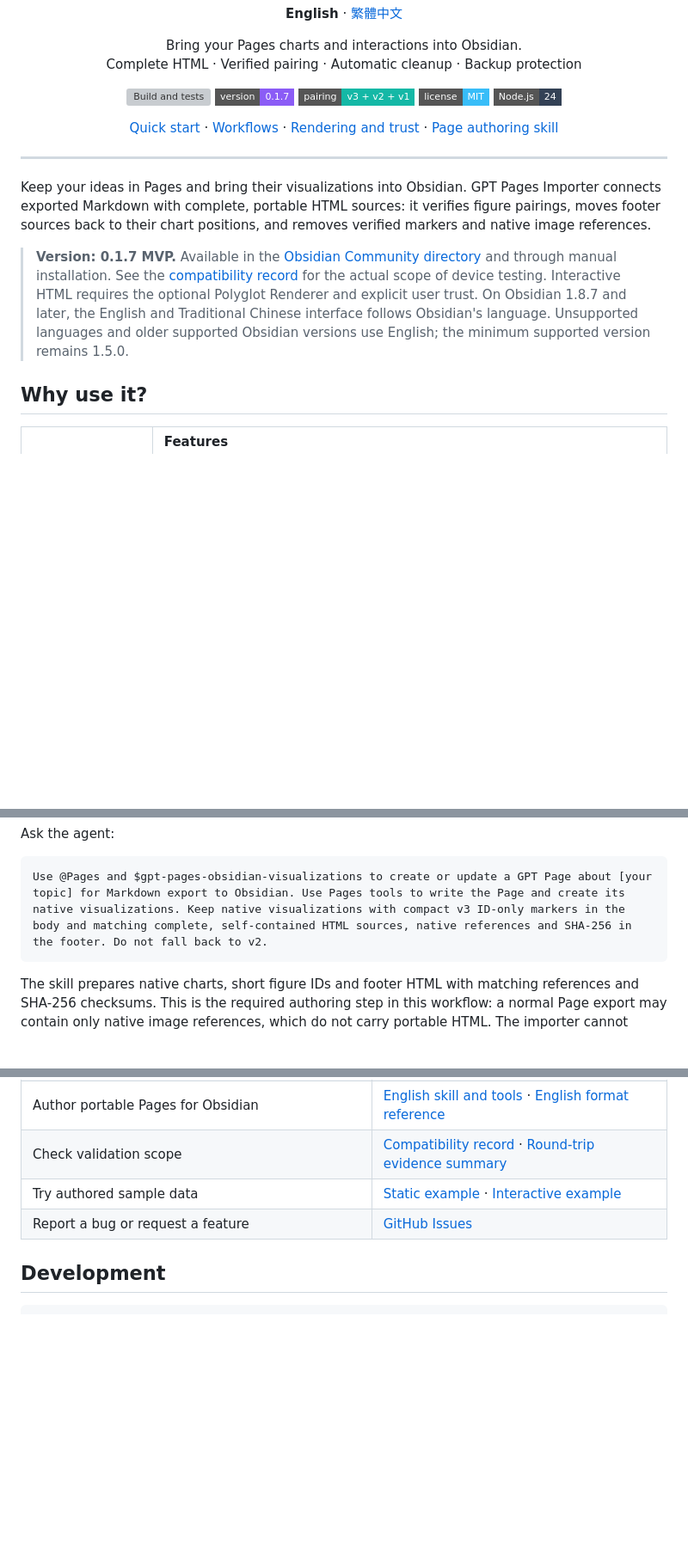
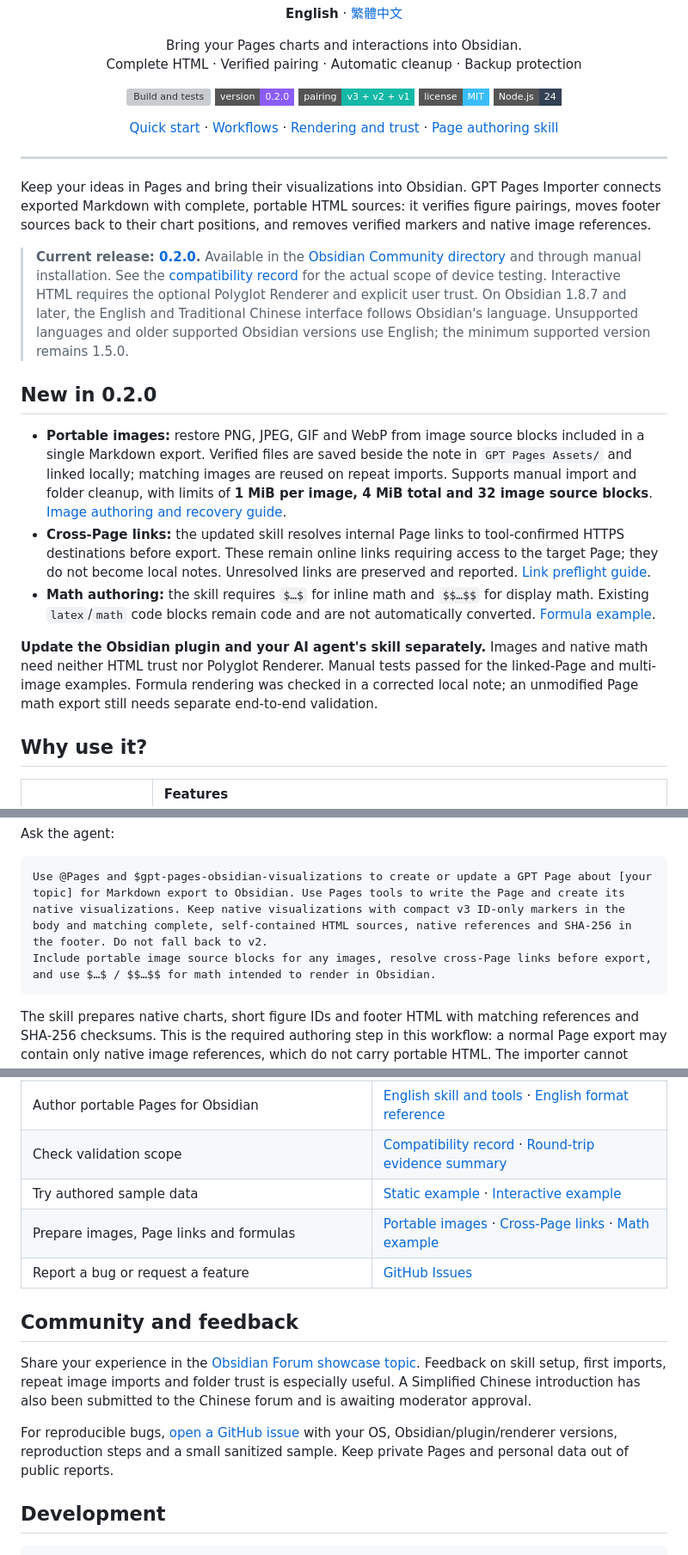
Before and after one commit to DLeungDL/obsidian-gpt-pages-importer, a Markdown page: README.md, 3 parts joined by grey strips. Shown at 86% size. GitHub-like rendering; badges without logos; blank space fills up the shorter version; grey boxes are pictures that could not be loaded.

Commit message:
docs: update bilingual README for 0.2.0 and forum feedback

````diff
--- a/README.md
+++ b/README.md
@@ -13,7 +13,7 @@
 
 <p align="center">
   <a href="https://github.com/DLeungDL/obsidian-gpt-pages-importer/actions/workflows/check.yml"><img src="https://github.com/DLeungDL/obsidian-gpt-pages-importer/actions/workflows/check.yml/badge.svg?branch=main" alt="Build and tests"></a>
-  <a href="manifest.json"><img src="https://img.shields.io/badge/version-0.1.7-8b5cf6?style=flat-square" alt="Version 0.1.7"></a>
+  <a href="https://github.com/DLeungDL/obsidian-gpt-pages-importer/releases/tag/0.2.0"><img src="https://img.shields.io/badge/version-0.2.0-8b5cf6?style=flat-square" alt="Version 0.2.0"></a>
   <a href="docs/format.md"><img src="https://img.shields.io/badge/pairing-v3_%2B_v2_%2B_v1-14b8a6?style=flat-square" alt="Pairing formats v3, v2 and v1"></a>
   <a href="LICENSE"><img src="https://img.shields.io/badge/license-MIT-38bdf8?style=flat-square" alt="MIT License"></a>
   <a href="#development"><img src="https://img.shields.io/badge/Node.js-24-334155?style=flat-square&logo=nodedotjs&logoColor=white" alt="Node.js 24"></a>
@@ -30,7 +30,15 @@
 
 Keep your ideas in Pages and bring their visualizations into Obsidian. GPT Pages Importer connects exported Markdown with complete, portable HTML sources: it verifies figure pairings, moves footer sources back to their chart positions, and removes verified markers and native image references.
 
-> **Version: 0.1.7 MVP.** Available in the [Obsidian Community directory](https://community.obsidian.md/plugins/gpt-pages-importer) and through manual installation. See the [compatibility record](docs/compatibility.md) for the actual scope of device testing. Interactive HTML requires the optional Polyglot Renderer and explicit user trust. On Obsidian 1.8.7 and later, the English and Traditional Chinese interface follows Obsidian's language. Unsupported languages and older supported Obsidian versions use English; the minimum supported version remains 1.5.0.
+> **Current release: [0.2.0](https://github.com/DLeungDL/obsidian-gpt-pages-importer/releases/tag/0.2.0).** Available in the [Obsidian Community directory](https://community.obsidian.md/plugins/gpt-pages-importer) and through manual installation. See the [compatibility record](docs/compatibility.md) for the actual scope of device testing. Interactive HTML requires the optional Polyglot Renderer and explicit user trust. On Obsidian 1.8.7 and later, the English and Traditional Chinese interface follows Obsidian's language. Unsupported languages and older supported Obsidian versions use English; the minimum supported version remains 1.5.0.
+
+## New in 0.2.0
+
+- **Portable images:** restore PNG, JPEG, GIF and WebP from image source blocks included in a single Markdown export. Verified files are saved beside the note in `GPT Pages Assets/` and linked locally; matching images are reused on repeat imports. Supports manual import and folder cleanup, with limits of **1 MiB per image, 4 MiB total and 32 image source blocks**. [Image authoring and recovery guide](docs/images.md).
+- **Cross-Page links:** the updated skill resolves internal Page links to tool-confirmed HTTPS destinations before export. These remain online links requiring access to the target Page; they do not become local notes. Unresolved links are preserved and reported. [Link preflight guide](skills/gpt-pages-obsidian-visualizations/references/page-links.md).
+- **Math authoring:** the skill requires `$…$` for inline math and `$$…$$` for display math. Existing `latex`/`math` code blocks remain code and are not automatically converted. [Formula example](skills/gpt-pages-obsidian-visualizations/assets/math-example.md).
+
+**Update the Obsidian plugin and your AI agent's skill separately.** Images and native math need neither HTML trust nor Polyglot Renderer. Manual tests passed for the linked-Page and multi-image examples. Formula rendering was checked in a corrected local note; an unmodified Page math export still needs separate end-to-end validation.
 
 ## Why use it?
 
@@ -59,6 +67,7 @@ Ask the agent:
 
 ```text
 Use @Pages and $gpt-pages-obsidian-visualizations to create or update a GPT Page about [your topic] for Markdown export to Obsidian. Use Pages tools to write the Page and create its native visualizations. Keep native visualizations with compact v3 ID-only markers in the body and matching complete, self-contained HTML sources, native references and SHA-256 in the footer. Do not fall back to v2.
+Include portable image source blocks for any images, resolve cross-Page links before export, and use $…$ / $$…$$ for math intended to render in Obsidian.
 ```
 
 The skill prepares native charts, short figure IDs and footer HTML with matching references and SHA-256 checksums. This is the required authoring step in this workflow: a normal Page export may contain only native image references, which do not carry portable HTML. The importer cannot reconstruct missing sources. The skill runs in your AI agent; GPT Pages Importer handles the resulting Markdown in Obsidian.
@@ -179,7 +190,14 @@ The guides and examples below default to English. Each includes a link to its Tr
 | Author portable Pages for Obsidian | [English skill and tools](skills/gpt-pages-obsidian-visualizations/SKILL.md) · [English format reference](skills/gpt-pages-obsidian-visualizations/references/export-format.md) |
 | Check validation scope | [Compatibility record](docs/compatibility.md) · [Round-trip evidence summary](docs/pages-roundtrip.md) |
 | Try authored sample data | [Static example](examples/static.md) · [Interactive example](examples/interactive.md) |
+| Prepare images, Page links and formulas | [Portable images](docs/images.md) · [Cross-Page links](skills/gpt-pages-obsidian-visualizations/references/page-links.md) · [Math example](skills/gpt-pages-obsidian-visualizations/assets/math-example.md) |
 | Report a bug or request a feature | [GitHub Issues](https://github.com/DLeungDL/obsidian-gpt-pages-importer/issues) |
+
+## Community and feedback
+
+Share your experience in the [Obsidian Forum showcase topic](https://forum.obsidian.md/t/gpt-pages-importer-bring-pages-charts-and-interactive-html-into-obsidian-feedback-welcome/119527/3). Feedback on skill setup, first imports, repeat image imports and folder trust is especially useful. A Simplified Chinese introduction has also been submitted to the Chinese forum and is awaiting moderator approval.
+
+For reproducible bugs, [open a GitHub issue](https://github.com/DLeungDL/obsidian-gpt-pages-importer/issues) with your OS, Obsidian/plugin/renderer versions, reproduction steps and a small sanitized sample. Keep private Pages and personal data out of public reports.
 
 <a id="development"></a>
 
````
Also changed, not shown: other parts of README.md (+3 -1 lines), README.zh-TW.md (+21 -3 lines).
